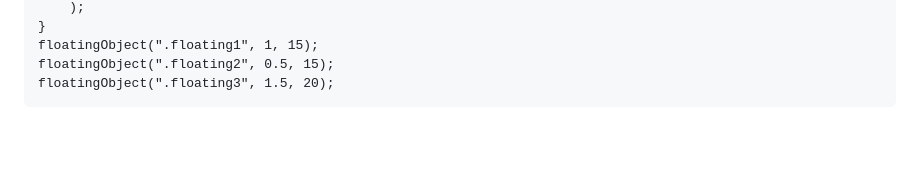
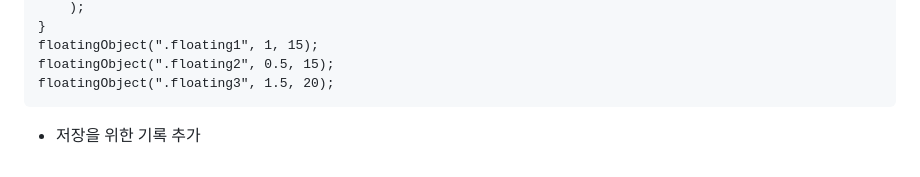
Before and after one commit to Brave0821/brave0821_coffee_project, a Markdown page: README.md, the part around the change. Drawn GitHub-style; blank space fills up the shorter version.

Commit message:
저장 및 시작!

````diff
--- a/README.md
+++ b/README.md
@@ -398,3 +398,5 @@ floatingObject(".floating1", 1, 15);
 floatingObject(".floating2", 0.5, 15);
 floatingObject(".floating3", 1.5, 20);
 ```
+
+* 저장을 위한 기록 추가
````
